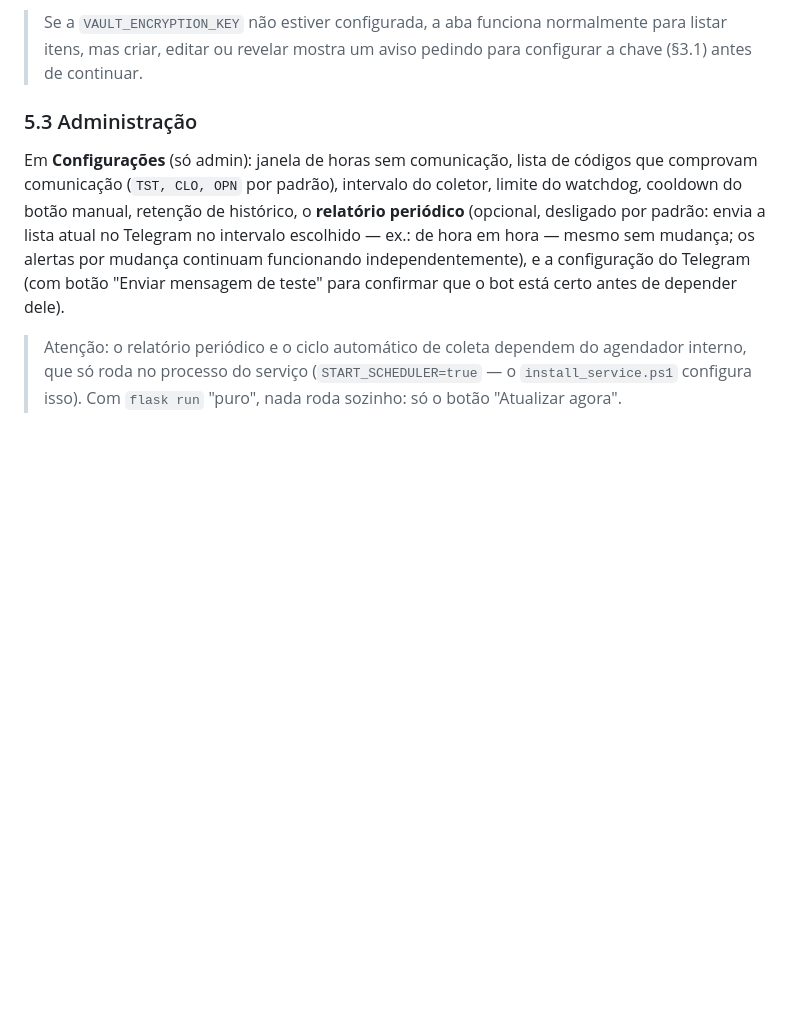
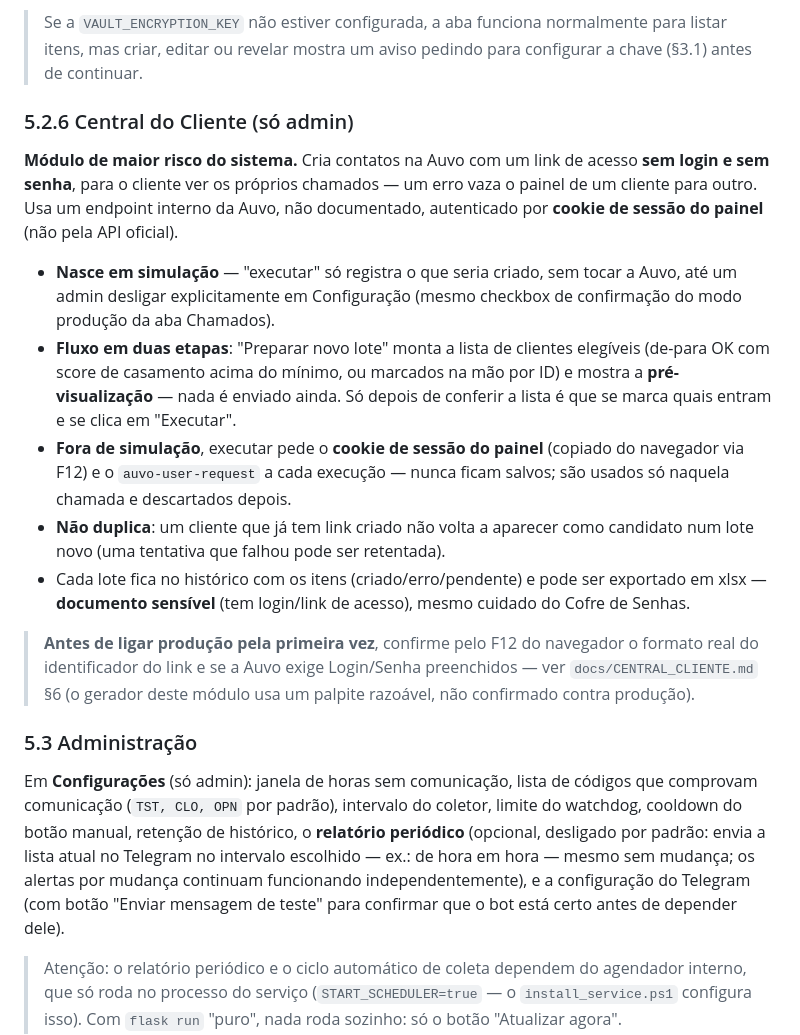
Before and after one commit to mnaame/Projeto_Power_Central, a Markdown page: docs/OPERACAO.md, the part around the change. GitHub-like rendering; blank space fills up the shorter version.

Commit message:
LC4 — Docs (OPERACAO.md) + validação final (Links da Central do Cliente)
Nova seção §5.2.6 em OPERACAO.md explicando o módulo pro dia a dia
(nasce em simulação, fluxo em duas etapas, cookie nunca fica salvo,
dedup por id_auvo) e reforçando o aviso de confirmar pelo F12 antes de
ligar produção. Fecha o módulo — fases LC1-LC4 completas em
docs/CENTRAL_CLIENTE.md.

```diff
--- a/docs/OPERACAO.md
+++ b/docs/OPERACAO.md
@@ -524,6 +524,38 @@ auditoria de todo acesso à senha.
 > normalmente para listar itens, mas criar, editar ou revelar mostra um
 > aviso pedindo para configurar a chave (§3.1) antes de continuar.
 
+### 5.2.6 Central do Cliente (só admin)
+
+**Módulo de maior risco do sistema.** Cria contatos na Auvo com um link de
+acesso **sem login e sem senha**, para o cliente ver os próprios chamados —
+um erro vaza o painel de um cliente para outro. Usa um endpoint interno da
+Auvo, não documentado, autenticado por **cookie de sessão do painel** (não
+pela API oficial).
+
+- **Nasce em simulação** — "executar" só registra o que seria criado, sem
+  tocar a Auvo, até um admin desligar explicitamente em Configuração
+  (mesmo checkbox de confirmação do modo produção da aba Chamados).
+- **Fluxo em duas etapas**: "Preparar novo lote" monta a lista de clientes
+  elegíveis (de-para OK com score de casamento acima do mínimo, ou
+  marcados na mão por ID) e mostra a **pré-visualização** — nada é
+  enviado ainda. Só depois de conferir a lista é que se marca quais
+  entram e se clica em "Executar".
+- **Fora de simulação**, executar pede o **cookie de sessão do painel**
+  (copiado do navegador via F12) e o `auvo-user-request` a cada execução
+  — nunca ficam salvos; são usados só naquela chamada e descartados
+  depois.
+- **Não duplica**: um cliente que já tem link criado não volta a aparecer
+  como candidato num lote novo (uma tentativa que falhou pode ser
+  retentada).
+- Cada lote fica no histórico com os itens (criado/erro/pendente) e pode
+  ser exportado em xlsx — **documento sensível** (tem login/link de
+  acesso), mesmo cuidado do Cofre de Senhas.
+
+> **Antes de ligar produção pela primeira vez**, confirme pelo F12 do
+> navegador o formato real do identificador do link e se a Auvo exige
+> Login/Senha preenchidos — ver `docs/CENTRAL_CLIENTE.md` §6 (o gerador
+> deste módulo usa um palpite razoável, não confirmado contra produção).
+
 ### 5.3 Administração
 
 Em **Configurações** (só admin): janela de horas sem comunicação, lista de
```
Also changed, not shown: docs/CENTRAL_CLIENTE.md (+12 -4 lines).
